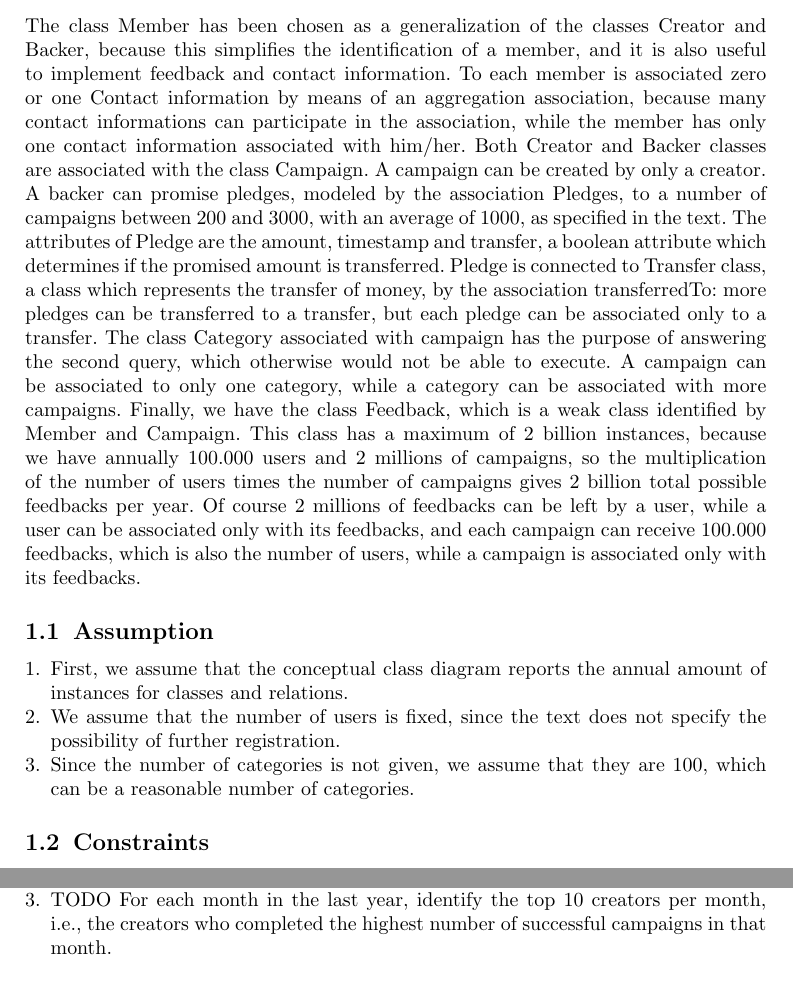
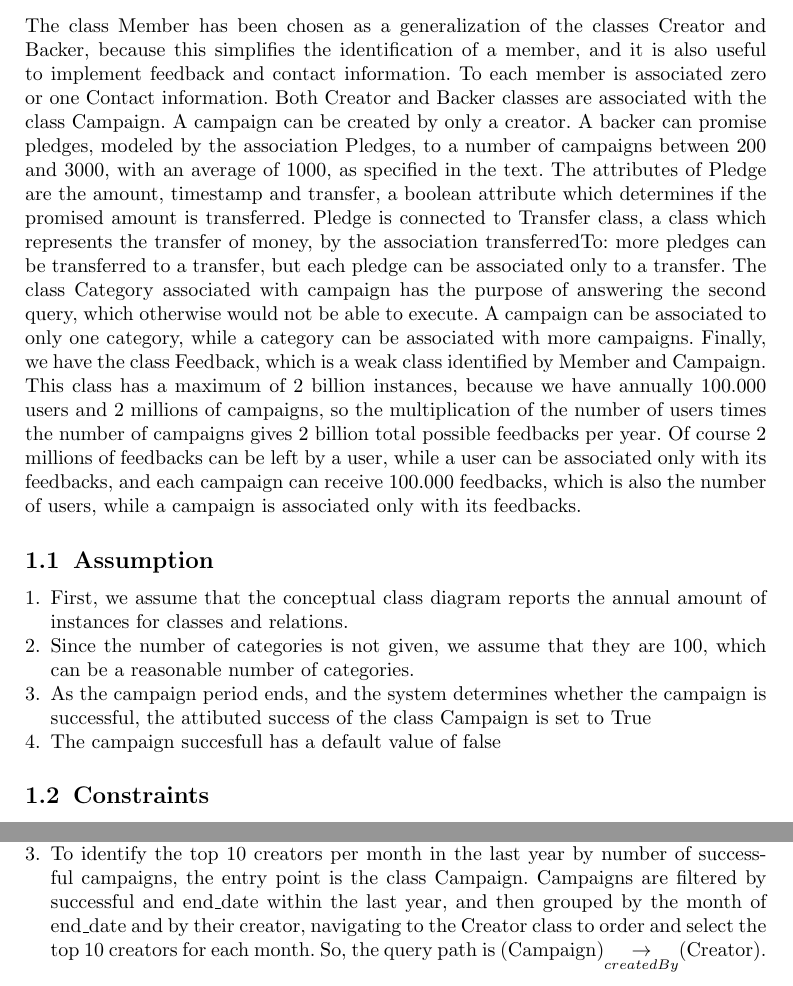
Before and after one commit to echo85/new-generation-data-models-dbmss-course, a LaTeX problem sheet (assignment-1/solution.tex): two parts of pages 2 and 4 of 4, joined at a grey line, cut so that both start at the same text. Compiled offline with pdfLaTeX.

Commit message:
updated solution

```diff
--- a/assignment-1/solution.tex
+++ b/assignment-1/solution.tex
@@ -32,10 +32,11 @@
      \label{fig:uml}
 \end{figure}
 \section{Solution}
-The class Member has been chosen as a generalization of the classes Creator and Backer, because this simplifies the identification of a member, and it is also useful to implement feedback and contact information. To each member is associated zero or one Contact information by means of an aggregation association, because many contact informations can participate in the association, while the member has only one contact information associated with him/her. Both Creator and Backer classes are associated with the class Campaign. A campaign can be created by only a creator. A backer can promise pledges, modeled by the association Pledges, to a number of campaigns between 200 and 3000, with an average of 1000, as specified in the text. The attributes of Pledge are the amount, timestamp and transfer, a boolean attribute which determines if the promised amount is transferred. Pledge is connected to Transfer class, a class which represents the transfer of money, by the association transferredTo: more pledges can be transferred to a transfer, but each pledge can be associated only to a transfer. The class Category associated with campaign has the purpose of answering the second query, which otherwise would not be able to execute. A campaign can be associated to only one category, while a category can be associated with more campaigns. Finally, we have the class Feedback, which is a weak class identified by Member and Campaign. This class has a maximum of 2 billion instances, because we have annually 100.000 users and 2 millions of campaigns, so the multiplication of the number of users times the number of campaigns gives 2 billion total possible feedbacks per year. Of course 2 millions of feedbacks can be left by a user, while a user can be associated only with its feedbacks, and each campaign can receive 100.000 feedbacks, which is also the number of users, while a campaign is associated only with its feedbacks.
+The class Member has been chosen as a generalization of the classes Creator and Backer, because this simplifies the identification of a member, and it is also useful to implement feedback and contact information. To each member is associated zero or one Contact information. Both Creator and Backer classes are associated with the class Campaign. A campaign can be created by only a creator. A backer can promise pledges, modeled by the association Pledges, to a number of campaigns between 200 and 3000, with an average of 1000, as specified in the text. The attributes of Pledge are the amount, timestamp and transfer, a boolean attribute which determines if the promised amount is transferred. Pledge is connected to Transfer class, a class which represents the transfer of money, by the association transferredTo: more pledges can be transferred to a transfer, but each pledge can be associated only to a transfer. The class Category associated with campaign has the purpose of answering the second query, which otherwise would not be able to execute. A campaign can be associated to only one category, while a category can be associated with more campaigns. Finally, we have the class Feedback, which is a weak class identified by Member and Campaign. This class has a maximum of 2 billion instances, because we have annually 100.000 users and 2 millions of campaigns, so the multiplication of the number of users times the number of campaigns gives 2 billion total possible feedbacks per year. Of course 2 millions of feedbacks can be left by a user, while a user can be associated only with its feedbacks, and each campaign can receive 100.000 feedbacks, which is also the number of users, while a campaign is associated only with its feedbacks.
 
 \subsection{Assumption}
 \begin{enumerate}
 \item First, we assume that the conceptual class diagram reports the annual amount of instances for classes and relations.
-\item We assume that the number of users is fixed, since the text does not specify the possibility of further registration.
 \item Since the number of categories is not given, we assume that they are 100, which can be a reasonable number of categories.
+\item As the campaign period ends, and the system determines whether the campaign is successful, the attibuted success of the class Campaign is set to True
+\item The campaign succesfull has a default value of false
@@ -70,5 +71,6 @@ The workload is shown in Figure \ref{fig:workload}
-    \item TODO For each campaign creator, identify the category in which they achieved the highest average pledge amount.
-    \item TODO For each month in the last year, identify the top 10 creators per month, i.e., the creators who completed the highest number of successful campaigns in that month.
+    \item To identify the top 5 most competitive campaigns, the entry point is the class Pledge, they are grouped by Campaign and ordered by the total number of pledges, then navigate to campaign to get title of the campaign. So the query path is (Pledge)$\to$(Campaign)
+    \item The entry point is the Creator class, then we identify the category trough the campaign and get the highest average pledge amount in the Pledge class. Query path is (Creator)$\underset{creator}{\to}$(Campaign)$\to$(Pledge) and Campaign$\underset{category}{\to}$Category to identify the titles of categories
+    \item To identify the top 10 creators per month in the last year by number of successful campaigns, the entry point is the class Campaign. Campaigns are filtered by successful and end\_date within the last year, and then grouped by the month of end\_date and by their creator, navigating to the Creator class to order and select the top 10 creators for each month. So, the query path is (Campaign)$\underset{createdBy}{\to}$(Creator).
 \end{enumerate}
 
 \end{document}
```
Also changed, not shown: assignment-1/solution.pdf, assignment-1/uml/umlv3.png (added), assignment-1/uml/workloadv3.png (added), assignment-1/solution.tex (10 more changed lines).
